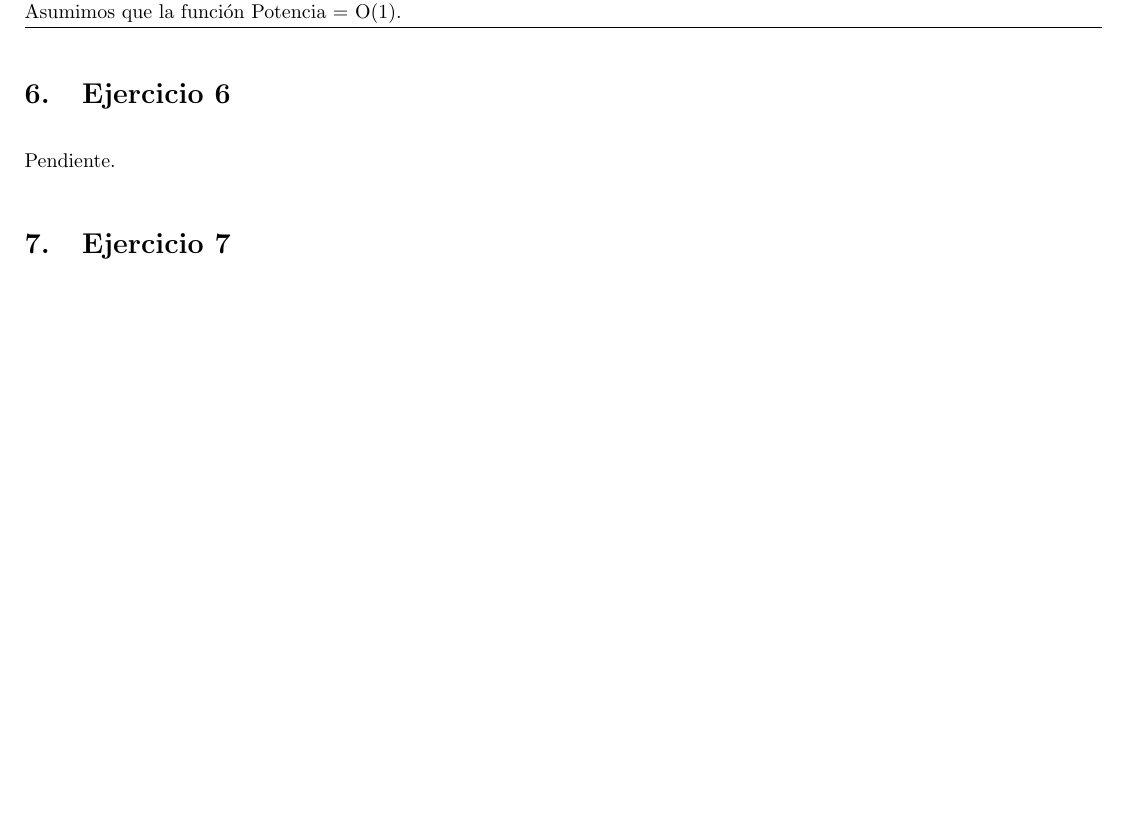
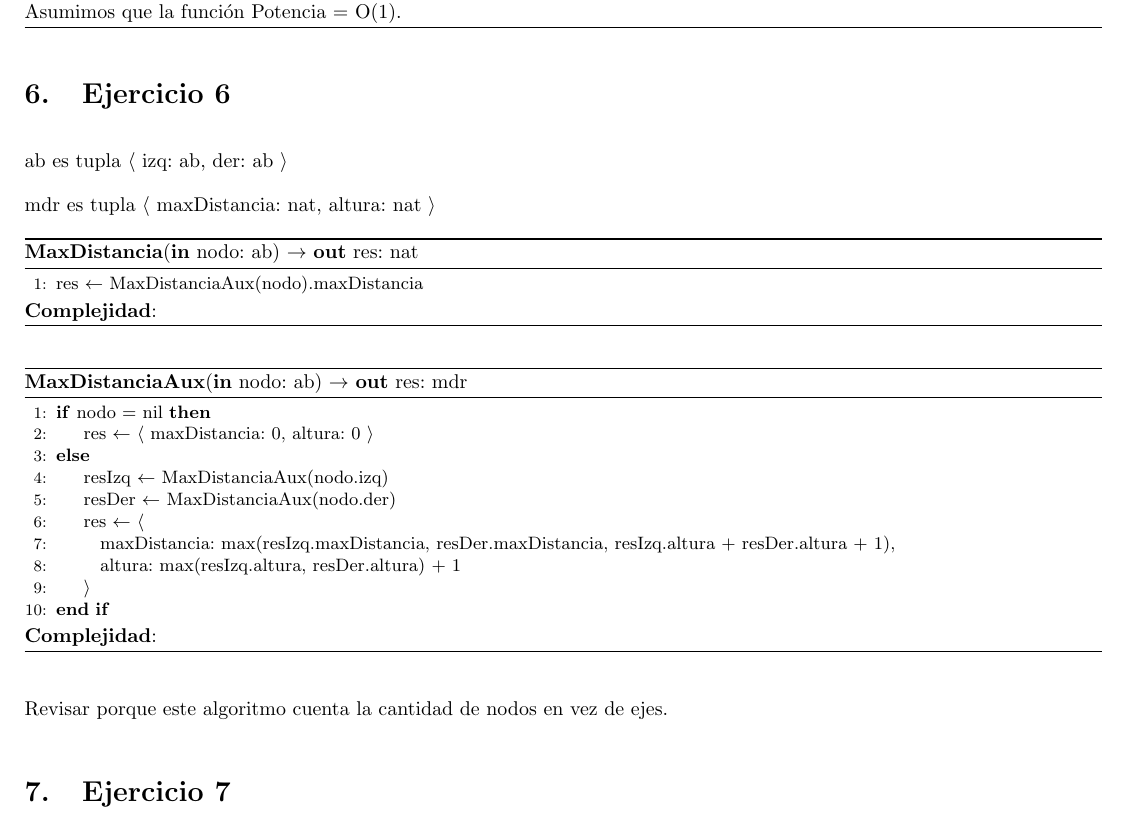
Before and after one commit to honi/uba-aed2, a LaTeX document (Prácticas/Soluciones/Práctica6/Práctica6.tex, which reads Prácticas/Soluciones/Práctica6/ej6.tex): part of page 3 of 3 before the commit and part of page 3 of 4 after it, cut so that both start at the same text, the shorter picture padded with empty space. Compiled offline with pdfLaTeX.

Commit message:
Agrega ejercicio 6

```diff
--- a/Prácticas/Soluciones/Práctica6/ej6.tex
+++ b/Prácticas/Soluciones/Práctica6/ej6.tex
@@ -1,3 +1,36 @@
 \section{Ejercicio 6}
 
-Pendiente.
+ab es tupla $\langle$ izq: ab, der: ab $\rangle$
+
+mdr es tupla $\langle$ maxDistancia: nat, altura: nat $\rangle$
+
+\begin{algorithm}[H]
+\caption{
+    \textbf{MaxDistancia}(\textbf{in} nodo: ab) $\to$ \textbf{out} res: nat
+}
+\begin{algorithmic}[1]
+    \State res $\gets$ MaxDistanciaAux(nodo).maxDistancia
+\end{algorithmic}
+\Complexity{}
+\end{algorithm}
+
+\begin{algorithm}[H]
+\caption{
+    \textbf{MaxDistanciaAux}(\textbf{in} nodo: ab) $\to$ \textbf{out} res: mdr
+}
+\begin{algorithmic}[1]
+    \If{nodo = nil}
+        \State res $\gets$ $\langle$ maxDistancia: 0, altura: 0 $\rangle$
+    \Else
+        \State resIzq $\gets$ MaxDistanciaAux(nodo.izq)
+        \State resDer $\gets$ MaxDistanciaAux(nodo.der)
+        \State res $\gets$ $\langle$
+        \State \;\; maxDistancia: max(resIzq.maxDistancia, resDer.maxDistancia, resIzq.altura + resDer.altura + 1),
+        \State \;\; altura: max(resIzq.altura, resDer.altura) + 1
+        \State $\rangle$
+    \EndIf
+\end{algorithmic}
+\Complexity{}
+\end{algorithm}
+
+Revisar porque este algoritmo cuenta la cantidad de nodos en vez de ejes.
```
Also changed, not shown: Prácticas/Soluciones/Práctica6/Práctica6.pdf.
